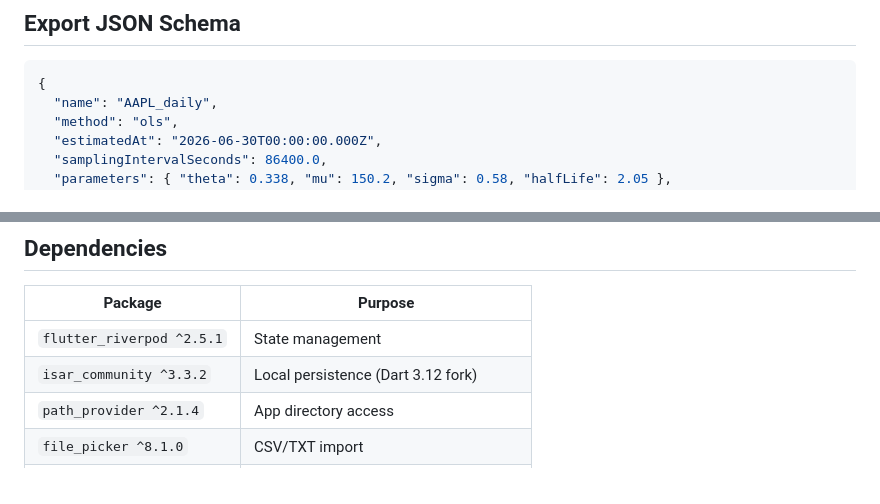
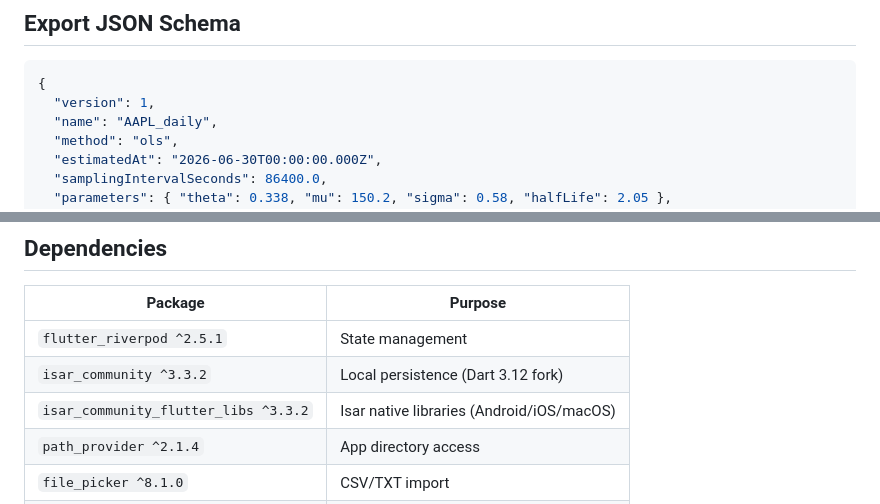
Before and after one commit to rakibulmehedi/ou_estimator, a Markdown page: README.md, 2 parts joined by grey strips. Rendered like a GitHub page.

````diff
--- a/README.md
+++ b/README.md
@@ -100,6 +100,7 @@ Linked via `IsarLink<TimeSeriesData>` on `OUMetrics`. Run `make codegen` after a
 
 ```json
 {
+  "version": 1,
   "name": "AAPL_daily",
   "method": "ols",
   "estimatedAt": "2026-06-30T00:00:00.000Z",
@@ -137,6 +138,7 @@ make test
 |---------|---------|
 | `flutter_riverpod ^2.5.1` | State management |
 | `isar_community ^3.3.2` | Local persistence (Dart 3.12 fork) |
+| `isar_community_flutter_libs ^3.3.2` | Isar native libraries (Android/iOS/macOS) |
 | `path_provider ^2.1.4` | App directory access |
 | `file_picker ^8.1.0` | CSV/TXT import |
 | `fl_chart ^0.69.0` | Price + mean-reversion chart |
````
Also changed, not shown: CHANGELOG.md (+2 -2 lines).
